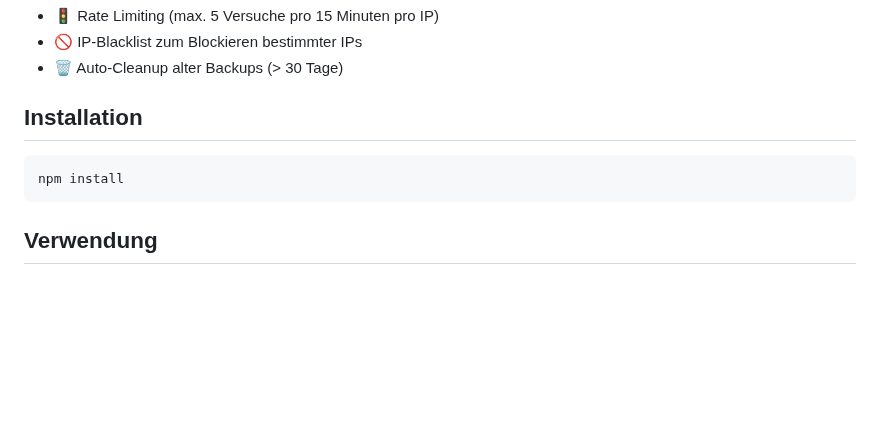
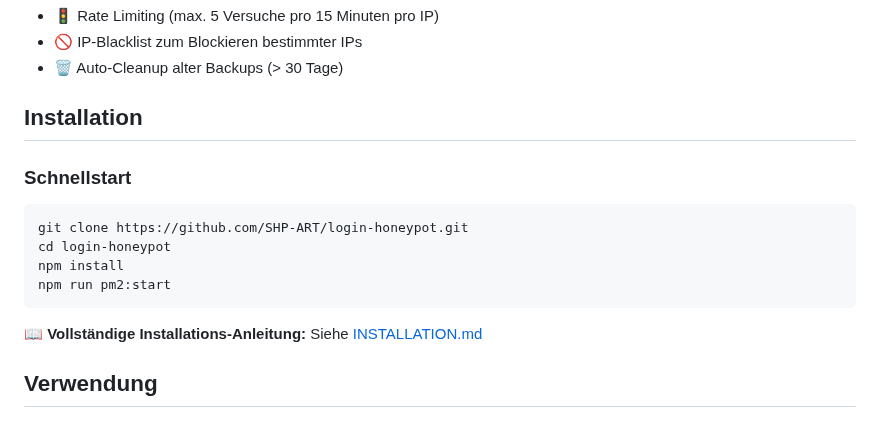
Before and after one commit to SHP-ART/login-honeypot, a Markdown page: README.md, the part around the change. Drawn GitHub-style; blank space fills up the shorter version.

````diff
--- a/README.md
+++ b/README.md
@@ -24,9 +24,16 @@ Eine moderne, interaktive Fake-Login-Seite zu Demonstrationszwecken mit erweiter
 
 ## Installation
 
+### Schnellstart
+
 ```bash
+git clone https://github.com/SHP-ART/login-honeypot.git
+cd login-honeypot
 npm install
+npm run pm2:start
 ```
+
+📖 **Vollständige Installations-Anleitung:** Siehe [INSTALLATION.md](INSTALLATION.md)
 
 ## Verwendung
 
````
Also changed, not shown: INSTALLATION.md (added, +504 -0 lines).
